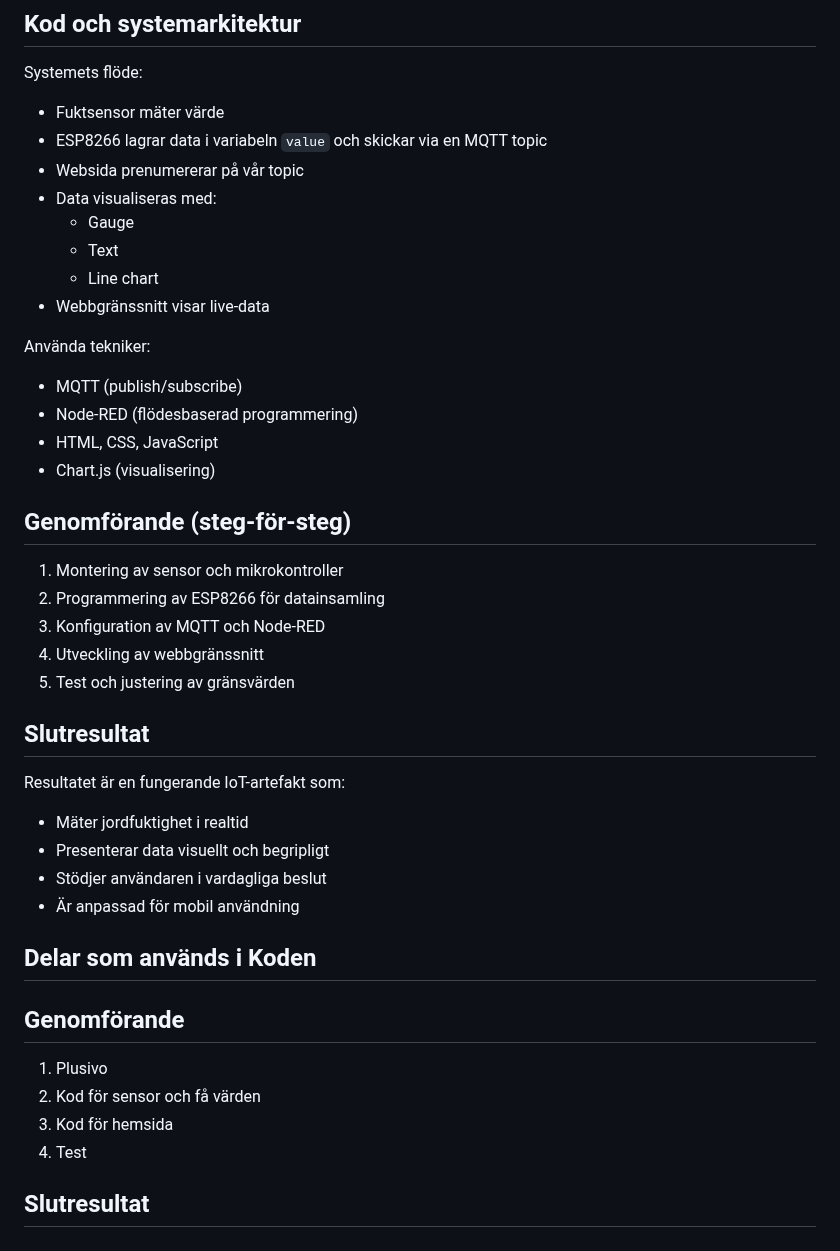
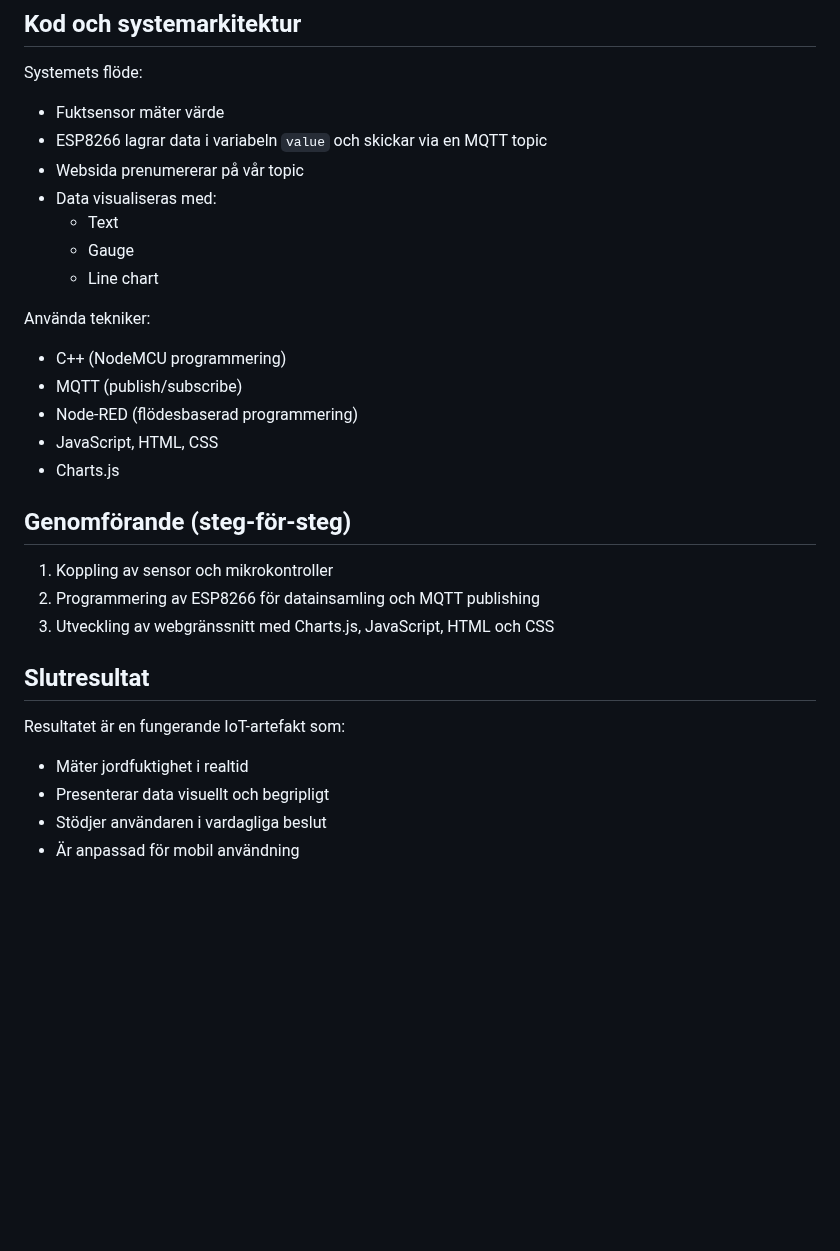
Before and after one commit to sln25014/ite130-grupp5, a Markdown page: slutpresentation.md, the part around the change. Drawn GitHub-style; blank space fills up the shorter version.

```diff
--- a/slutpresentation.md
+++ b/slutpresentation.md
@@ -88,25 +88,23 @@ Systemets flöde:
 * ESP8266 lagrar data i variabeln `value` och skickar via en MQTT topic
 * Websida prenumererar på vår topic
 * Data visualiseras med:
+   * Text
    * Gauge
-   * Text
    * Line chart
-* Webbgränssnitt visar live-data
 
 Använda tekniker:
 
+* C++ (NodeMCU programmering)
 * MQTT (publish/subscribe)
 * Node-RED (flödesbaserad programmering)
-* HTML, CSS, JavaScript
-* Chart.js (visualisering)
+* JavaScript, HTML, CSS
+* Charts.js
 
 ## Genomförande (steg-för-steg)
 
-1. Montering av sensor och mikrokontroller
-2. Programmering av ESP8266 för datainsamling
-3. Konfiguration av MQTT och Node-RED
-4. Utveckling av webbgränssnitt
-5. Test och justering av gränsvärden
+1. Koppling av sensor och mikrokontroller
+2. Programmering av ESP8266 för datainsamling och MQTT publishing
+3. Utveckling av webgränssnitt med Charts.js, JavaScript, HTML och CSS
 
 ## Slutresultat
 
@@ -115,16 +113,3 @@ Resultatet är en fungerande IoT-artefakt som:
 * Presenterar data visuellt och begripligt
 * Stödjer användaren i vardagliga beslut
 * Är anpassad för mobil användning
-
-
-
-## Delar som används i Koden
-
-## Genomförande
-
-1. Plusivo
-2. Kod för sensor och få värden
-3. Kod för hemsida
-4. Test
-
-## Slutresultat
```
